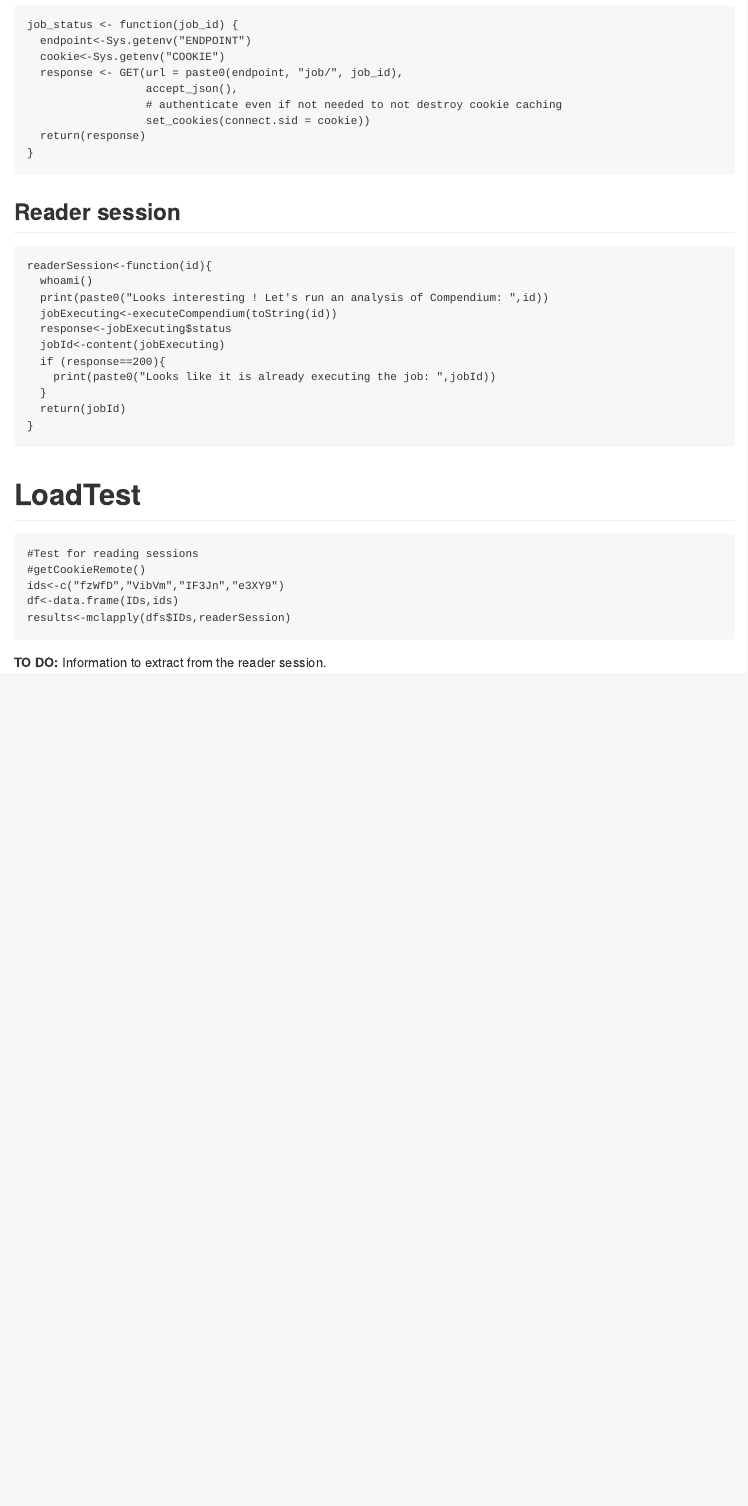
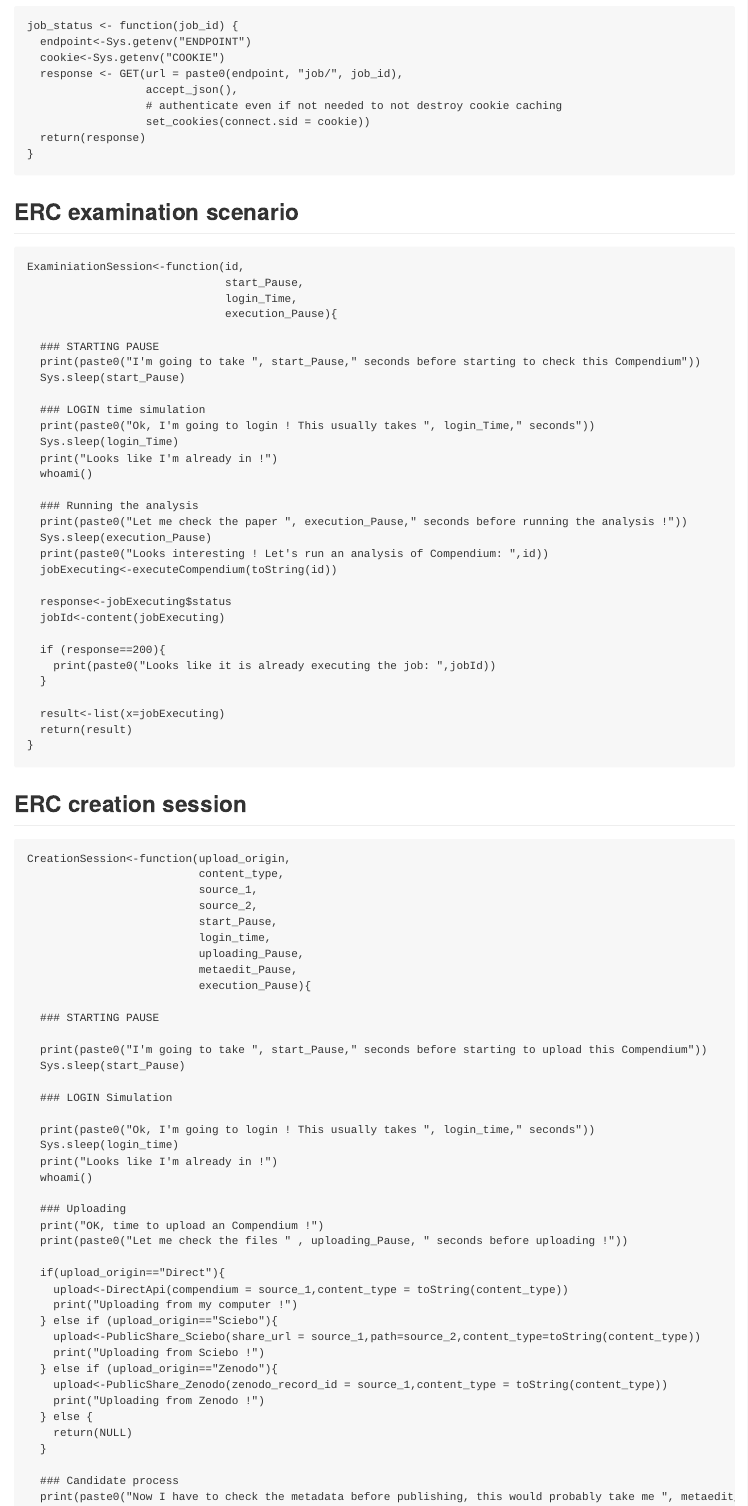
Before and after one commit to o2r-project/api, an R Markdown document (docs/evaluation/load_test.Rmd): the page in a window 1100 px wide, from 8450 px down before the commit and from 8410 px down after it, so that both start at the same text. Rendered offline with R 4.5, knitr and Pandoc, with nearby package versions.

Commit message:
Creation and examination session implemented

````diff
--- a/docs/evaluation/load_test.Rmd
+++ b/docs/evaluation/load_test.Rmd
@@ -377,21 +375,87 @@ job_status <- function(job_id) {
 }
 ```
 
-## Reader session
+## ERC examination scenario
 
 
-```{r reader session}
+```{r Examiniation session}
 
-readerSession<-function(id){
+ExaminiationSession<-function(id,
+                              start_Pause,
+                              login_Time,
+                              execution_Pause){
+
+  ### STARTING PAUSE
+  print(paste0("I'm going to take ", start_Pause," seconds before starting to check this Compendium"))
+  Sys.sleep(start_Pause)
+
+  ### LOGIN time simulation
+  print(paste0("Ok, I'm going to login ! This usually takes ", login_Time," seconds"))
+  Sys.sleep(login_Time)
+  print("Looks like I'm already in !")
   whoami()
+
+  ### Running the analysis
+  print(paste0("Let me check the paper ", execution_Pause," seconds before running the analysis !"))
+  Sys.sleep(execution_Pause)
   print(paste0("Looks interesting ! Let's run an analysis of Compendium: ",id))
   jobExecuting<-executeCompendium(toString(id))
+
   response<-jobExecuting$status
   jobId<-content(jobExecuting)
+
   if (response==200){
     print(paste0("Looks like it is already executing the job: ",jobId))
   }
-  return(jobId)
+
+  result<-list(x=jobExecuting)
+  return(result)
 }
 
 ```
+
+## ERC creation session
+
+```{r CreationSession}
+
+CreationSession<-function(upload_origin,
+                          content_type,
+                          source_1,
+                          source_2,
+                          start_Pause,
+                          login_time,
+                          uploading_Pause,
+                          metaedit_Pause,
+                          execution_Pause){
+
+  ### STARTING PAUSE
+
+  print(paste0("I'm going to take ", start_Pause," seconds before starting to upload this Compendium"))
+  Sys.sleep(start_Pause)
+
+  ### LOGIN Simulation
+
+  print(paste0("Ok, I'm going to login ! This usually takes ", login_time," seconds"))
+  Sys.sleep(login_time)
+  print("Looks like I'm already in !")
+  whoami()
+
+  ### Uploading
+  print("OK, time to upload an Compendium !")
+  print(paste0("Let me check the files " , uploading_Pause, " seconds before uploading !"))
+
+  if(upload_origin=="Direct"){
+    upload<-DirectApi(compendium = source_1,content_type = toString(content_type))
+    print("Uploading from my computer !")
+  } else if (upload_origin=="Sciebo"){
+    upload<-PublicShare_Sciebo(share_url = source_1,path=source_2,content_type=toString(content_type))
+    print("Uploading from Sciebo !")
+  } else if (upload_origin=="Zenodo"){
+    upload<-PublicShare_Zenodo(zenodo_record_id = source_1,content_type = toString(content_type))
+    print("Uploading from Zenodo !")
+  } else {
+    return(NULL)
+  }
+
+  ### Candidate process
+  print(paste0("Now I have to check the metadata before publishing, this would probably take me ", metaedit_Pause ," seconds" ))
@@ -400,8 +491,6 @@ readerSession<-function(id){
 
 ```{r test, eval=FALSE}
 
-#Test for reading sessions
+#Test for Examination sessions
+
 #getCookieRemote()
-ids<-c("fzWfD","VibVm","IF3Jn","e3XY9")
-df<-data.frame(IDs,ids)
-results<-mclapply(dfs$IDs,readerSession)
````
Also changed, not shown: docs/evaluation/load_test.Rmd (42 more changed lines).
